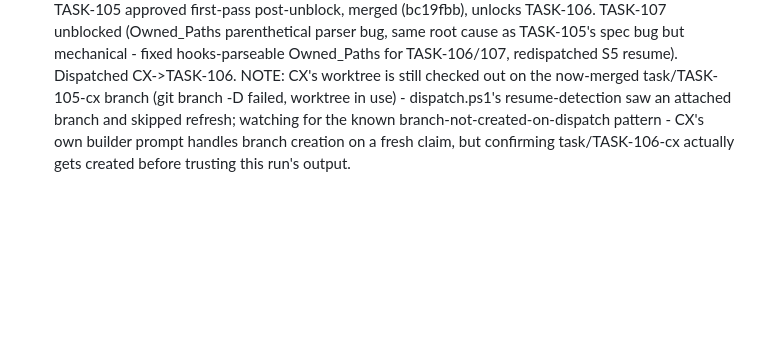
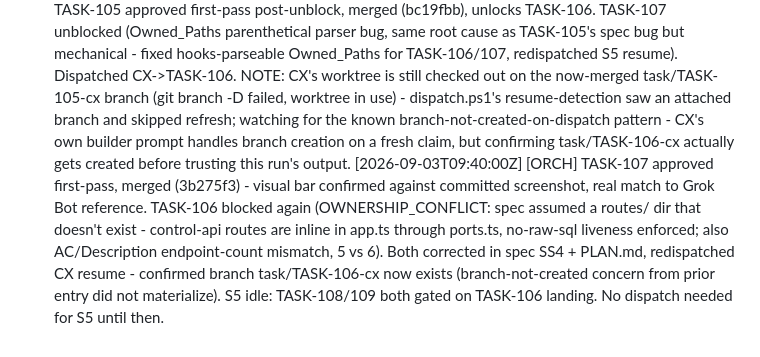
Before and after one commit to alboogycOdR/oikonomos-gbot, a Markdown page: AUTOPILOT_LOG.md, the part around the change. GitHub-like rendering; blank space fills up the shorter version.

Commit message:
chore(log): TASK-107 merged, TASK-106 unblock #2, S5 idle pending [ORCH]

```diff
--- a/AUTOPILOT_LOG.md
+++ b/AUTOPILOT_LOG.md
@@ -341,3 +341,4 @@ Stopping the loop here. No further wakeup scheduled.
 [2026-09-02T19:10:00Z] [ORCH] PIVOT: user redirected priority from governance/ops-console to chat-first product after comparing E9.1 dashboard to real Grok Bot UI. Wrote specs/OIKONOMOS_CHAT_SURFACE_v1.0.md. Opened Wave Chat-1: TASK-105 (threads/messages schema, CX), TASK-106 (control-api endpoints, CX, dep 105), TASK-107 (design system + ChatShell fixtures, S5), TASK-108 (live wiring + routing, S5, dep 106+107), TASK-109 (inline ApprovalCard, S5, dep 108), TASK-110 (create-bot flow, CX, dep 106+108+109). plan_version 7.0, validate_plan.py clean. Stopped demo servers (br6griepe control-api, brt939455 vite), committed apps/dashboard/vite.config.ts dev proxy (0f4c4d6). Dispatching TASK-105->CX, TASK-107->S5 (both dep-free).
 [2026-09-02T19:36:00Z] [ORCH] TASK-105 blocked SPEC_AMBIGUITY (CX correctly caught threads.role_id UUID REFERENCES roles(id) - live schema has no roles.id, only roles.role_id text PK). Not rework - my spec error. Corrected specs/OIKONOMOS_CHAT_SURFACE_v1.0.md SS3 + PLAN.md TASK-105 to role_id text, redispatched CX resume-first on task/TASK-105-cx. TASK-107 (S5) still in progress, no action needed. User shared Grok Bot Android screenshots (initiative visible in list preview; bot-to-bot thread visible in user's list) - folded into spec SS8 Chat-2 groundwork, not this wave's scope.
 [2026-09-02T20:50:00Z] [ORCH] TASK-105 approved first-pass post-unblock, merged (bc19fbb), unlocks TASK-106. TASK-107 unblocked (Owned_Paths parenthetical parser bug, same root cause as TASK-105's spec bug but mechanical - fixed hooks-parseable Owned_Paths for TASK-106/107, redispatched S5 resume). Dispatched CX->TASK-106. NOTE: CX's worktree is still checked out on the now-merged task/TASK-105-cx branch (git branch -D failed, worktree in use) - dispatch.ps1's resume-detection saw an attached branch and skipped refresh; watching for the known branch-not-created-on-dispatch pattern - CX's own builder prompt handles branch creation on a fresh claim, but confirming task/TASK-106-cx actually gets created before trusting this run's output.
+[2026-09-03T09:40:00Z] [ORCH] TASK-107 approved first-pass, merged (3b275f3) - visual bar confirmed against committed screenshot, real match to Grok Bot reference. TASK-106 blocked again (OWNERSHIP_CONFLICT: spec assumed a routes/ dir that doesn't exist - control-api routes are inline in app.ts through ports.ts, no-raw-sql liveness enforced; also AC/Description endpoint-count mismatch, 5 vs 6). Both corrected in spec SS4 + PLAN.md, redispatched CX resume - confirmed branch task/TASK-106-cx now exists (branch-not-created concern from prior entry did not materialize). S5 idle: TASK-108/109 both gated on TASK-106 landing. No dispatch needed for S5 until then.
```
